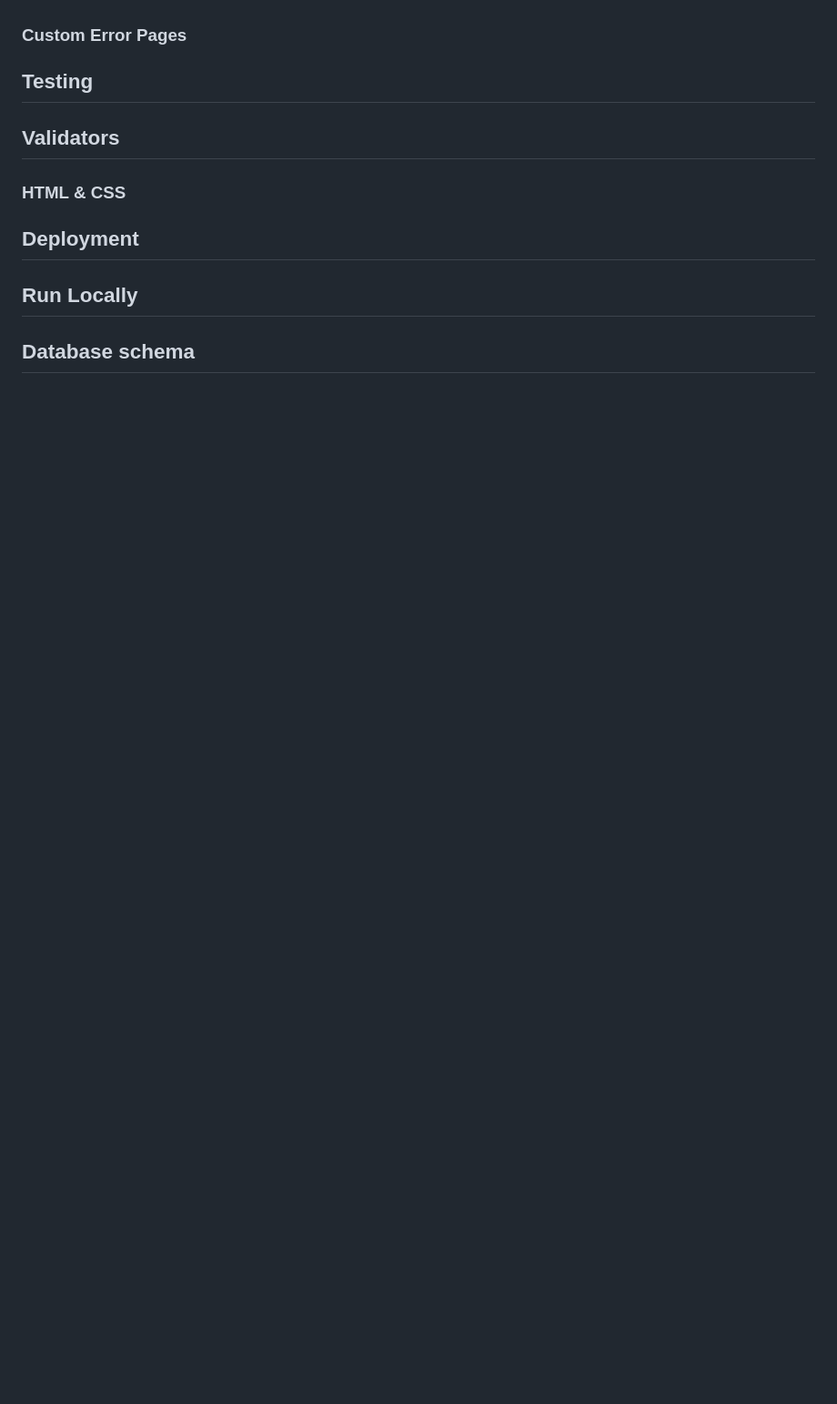
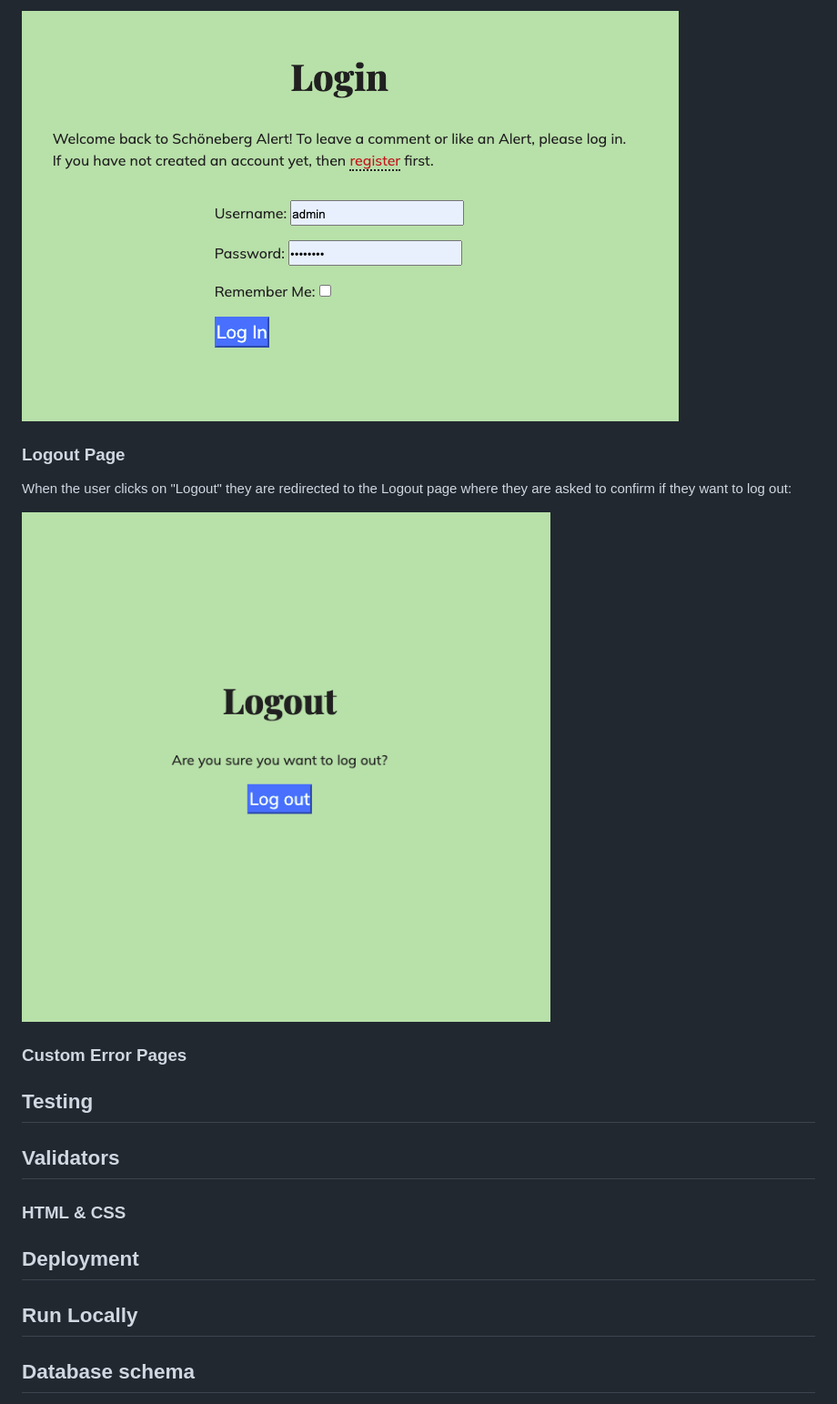
Before and after one commit to AlessandroRossi87/project-4-blog, a Markdown page: README.md, the part around the change printed below. Shown: that part at 91% size. GitHub-like rendering; blank space fills up the shorter version.

```diff
--- a/README.md
+++ b/README.md
@@ -128,3 +145,10 @@ The page shows the Alert with its text and a comment field below.
+![Login Page](https://github.com/AlessandroRossi87/project-4-blog/blob/main/docs/images/login.png)
+
+### Logout Page
+
+When the user clicks on "Logout" they are redirected to the Logout page where they are asked to confirm if they want to log out:
+
+![Logout Page](https://github.com/AlessandroRossi87/project-4-blog/blob/main/docs/images/logout.png)
 
 ### Custom Error Pages
 
```
Also changed, not shown: other parts of README.md (+22 -5 lines), docs/images/delete.png (added), docs/images/edit.png (added), docs/images/editdeletebtns.png (added), docs/images/hamburger.png (added).
